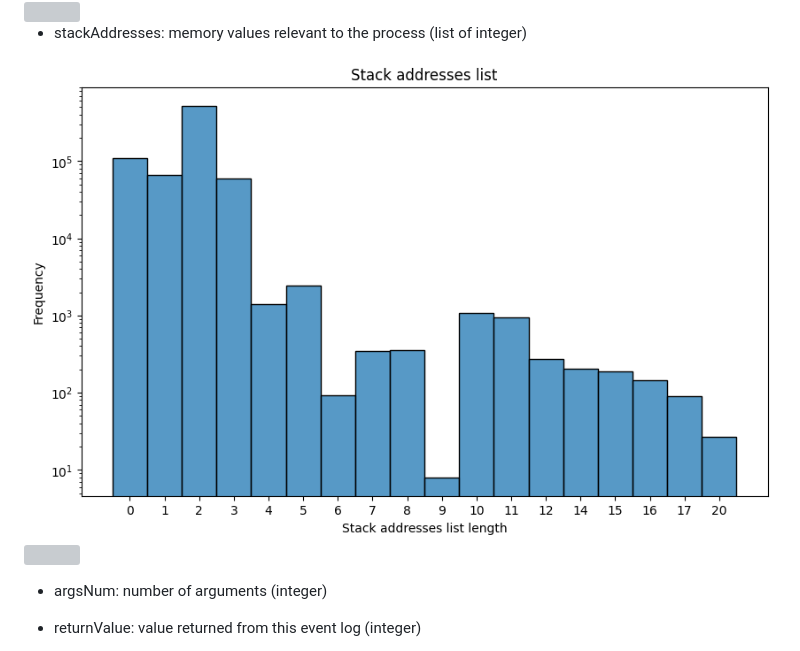
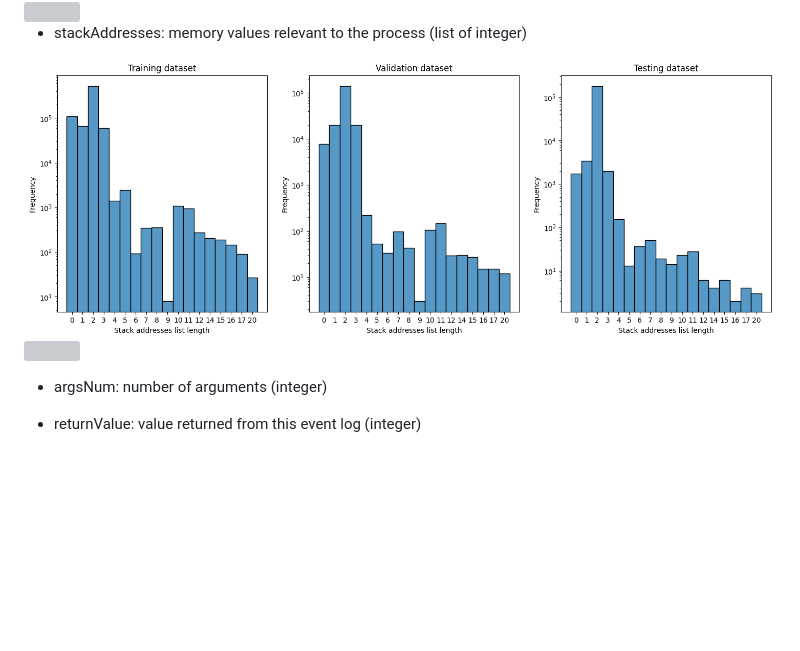
Before and after one commit to moryba/Beth-project, a Markdown page: README.md, the part around the change. GitHub-like rendering; pictures changed too: pics/train_stackaddresses-length_plot2.png (added); blank space fills up the shorter version; grey boxes are pictures that could not be loaded.

Commit message:
readme_update

```diff
--- a/README.md
+++ b/README.md
@@ -65,7 +65,7 @@ Each of this dataset has those features:
  <div style="text-align:center"><img src="pics/train_eventname_plot.png"></div>
 
  - stackAddresses: memory values relevant to the process (list of integer)
- <div style="text-align:center"><img src="pics/train_stackaddresses-length_plot.png"></div>
+ <div style="text-align:center"><img src="pics/train_stackaddresses-length_plot2.png"></div>
  <div style="text-align:center"><img src="pics/train_stackaddresses_plot.png"></div>
 
  - argsNum: number of arguments (integer)
```
Also changed, not shown: 1 other file.
